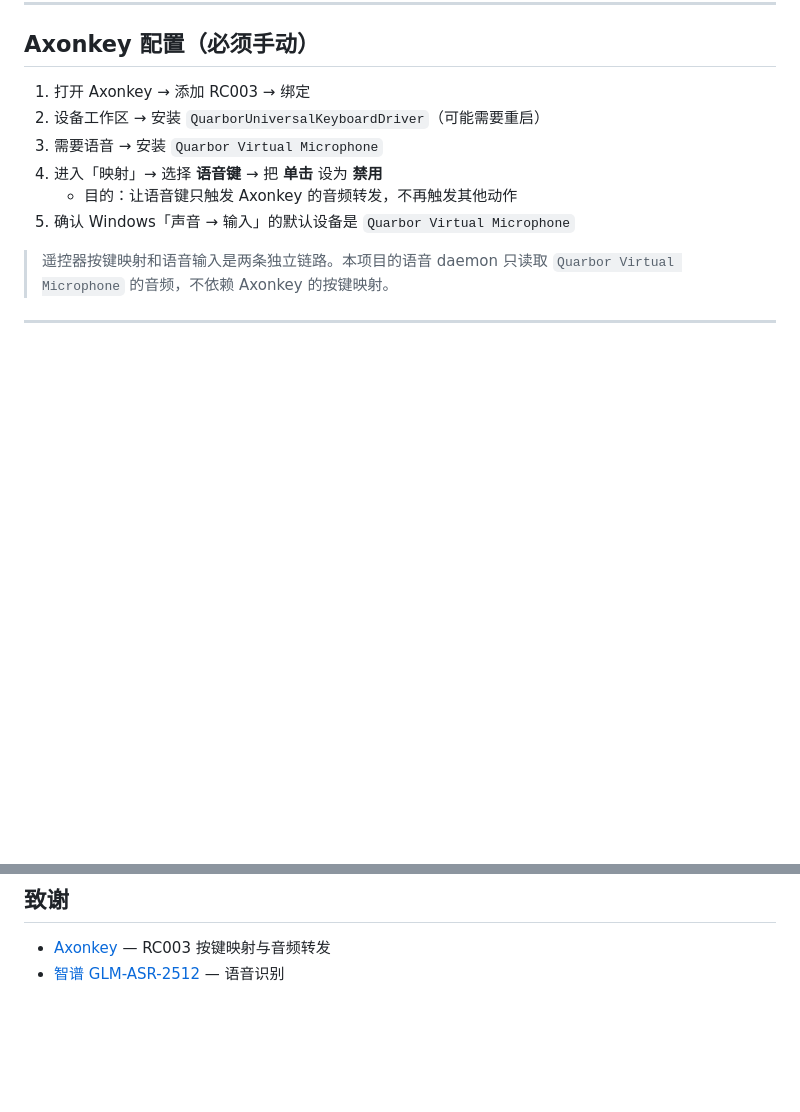
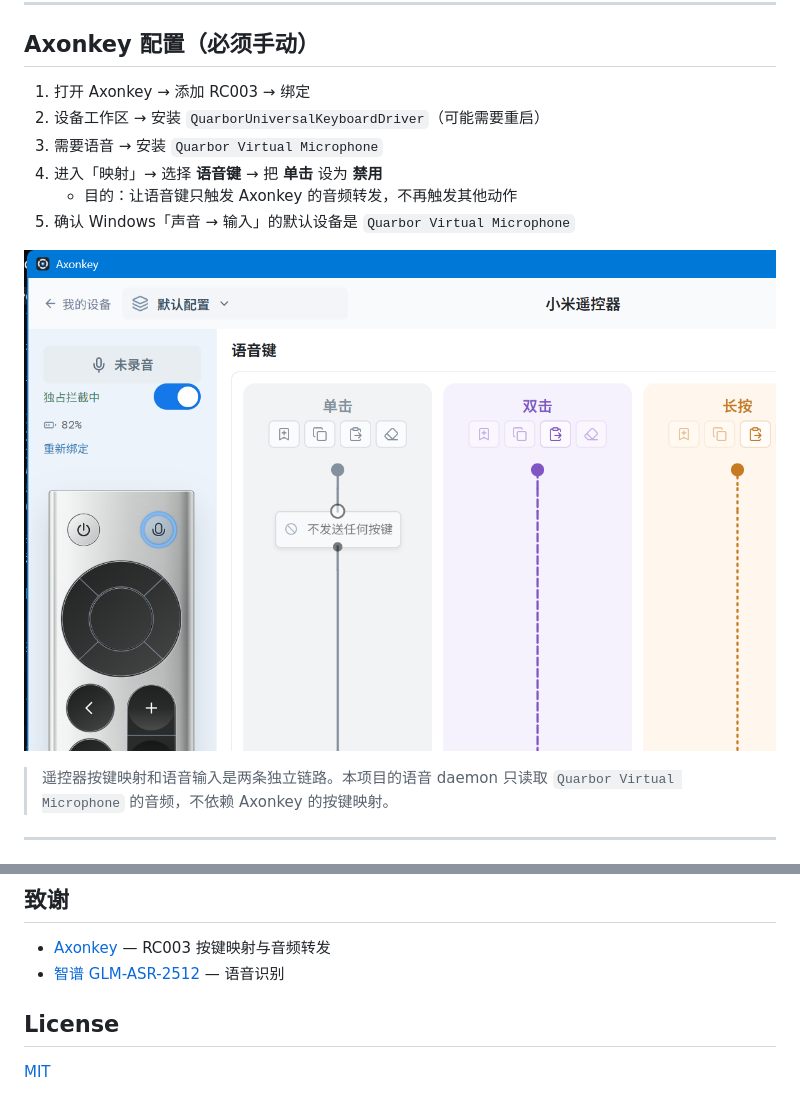
Before and after one commit to whoisjackchao-dot/xiaomi-RC, a Markdown page: README.md, 2 parts joined by grey strips. Rendered like a GitHub page; pictures changed too: docs/images/axonkey-voice-disabled.png (added); blank space fills up the shorter version.

Commit message:
docs: add Axonkey voice-key mapping screenshot and MIT license

```diff
--- a/README.md
+++ b/README.md
@@ -81,6 +81,8 @@ bash install.sh
    - 目的：让语音键只触发 Axonkey 的音频转发，不再触发其他动作
 5. 确认 Windows「声音 → 输入」的默认设备是 `Quarbor Virtual Microphone`
 
+![Axonkey 语音键设为禁用](docs/images/axonkey-voice-disabled.png)
+
 > 遥控器按键映射和语音输入是两条独立链路。本项目的语音 daemon 只读取 `Quarbor Virtual Microphone` 的音频，不依赖 Axonkey 的按键映射。
 
 ---
@@ -157,3 +159,7 @@ tail -20 /tmp/zhipu-daemon.log
 
 - [Axonkey](https://github.com/leowzz/axonkey) — RC003 按键映射与音频转发
 - [智谱 GLM-ASR-2512](https://docs.bigmodel.cn/) — 语音识别
+
+## License
+
+[MIT](LICENSE)
```
Also changed, not shown: 1 other file.
